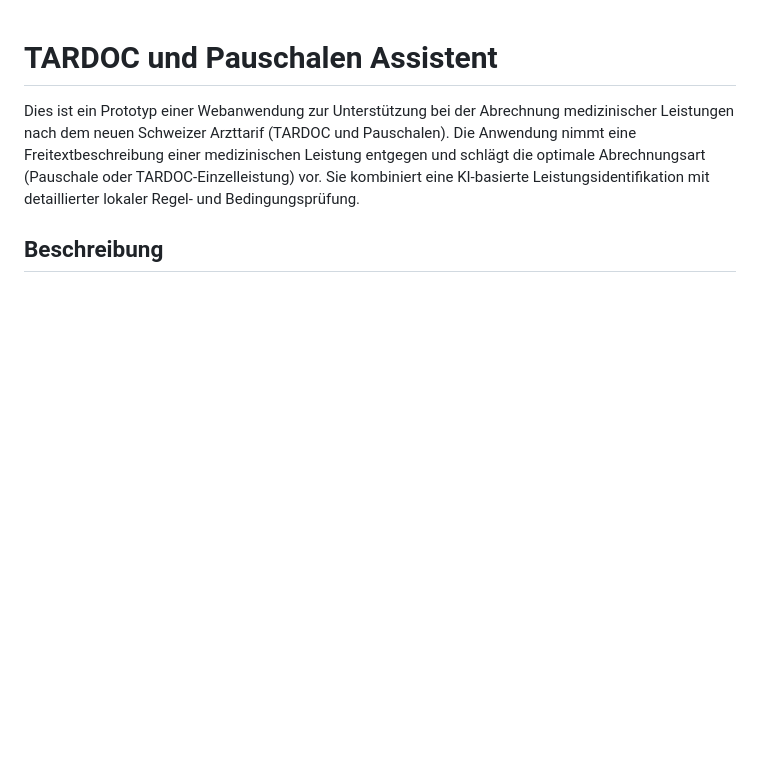
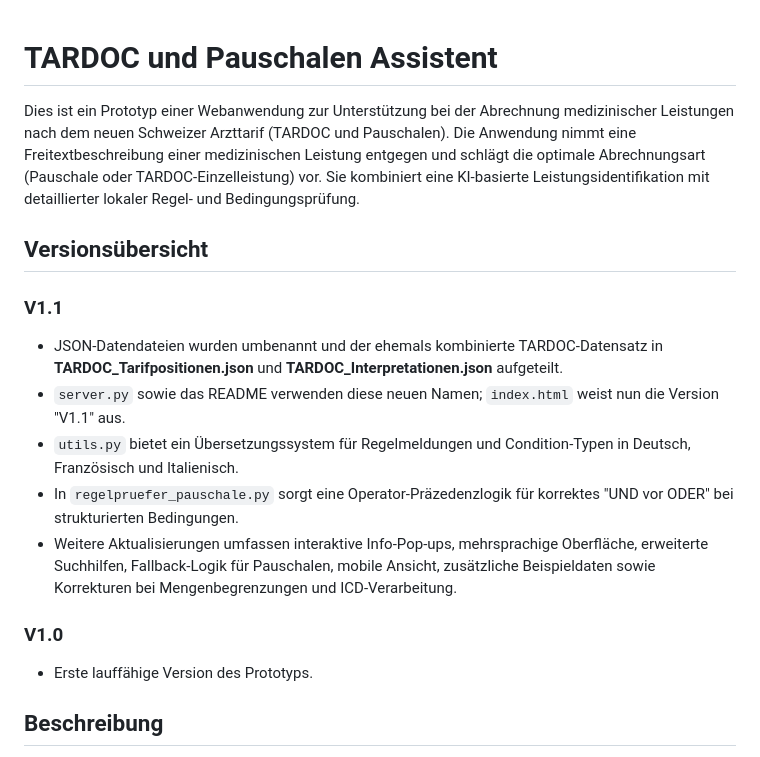
Before and after one commit to BeatArnet/Arzttarif_Assistent_dev, a Markdown page: README.md, the part around the change. Rendered like a GitHub page; blank space fills up the shorter version.

Commit message:
Add version overview

```diff
--- a/README.md
+++ b/README.md
@@ -1,6 +1,18 @@
 # TARDOC und Pauschalen Assistent
 
 Dies ist ein Prototyp einer Webanwendung zur Unterstützung bei der Abrechnung medizinischer Leistungen nach dem neuen Schweizer Arzttarif (TARDOC und Pauschalen). Die Anwendung nimmt eine Freitextbeschreibung einer medizinischen Leistung entgegen und schlägt die optimale Abrechnungsart (Pauschale oder TARDOC-Einzelleistung) vor. Sie kombiniert eine KI-basierte Leistungsidentifikation mit detaillierter lokaler Regel- und Bedingungsprüfung.
+
+## Versionsübersicht
+
+### V1.1
+- JSON-Datendateien wurden umbenannt und der ehemals kombinierte TARDOC-Datensatz in **TARDOC_Tarifpositionen.json** und **TARDOC_Interpretationen.json** aufgeteilt.
+- `server.py` sowie das README verwenden diese neuen Namen; `index.html` weist nun die Version "V1.1" aus.
+- `utils.py` bietet ein Übersetzungssystem für Regelmeldungen und Condition-Typen in Deutsch, Französisch und Italienisch.
+- In `regelpruefer_pauschale.py` sorgt eine Operator-Präzedenzlogik für korrektes "UND vor ODER" bei strukturierten Bedingungen.
+- Weitere Aktualisierungen umfassen interaktive Info-Pop-ups, mehrsprachige Oberfläche, erweiterte Suchhilfen, Fallback-Logik für Pauschalen, mobile Ansicht, zusätzliche Beispieldaten sowie Korrekturen bei Mengenbegrenzungen und ICD-Verarbeitung.
+
+### V1.0
+- Erste lauffähige Version des Prototyps.
 
 ## Beschreibung
 
```
